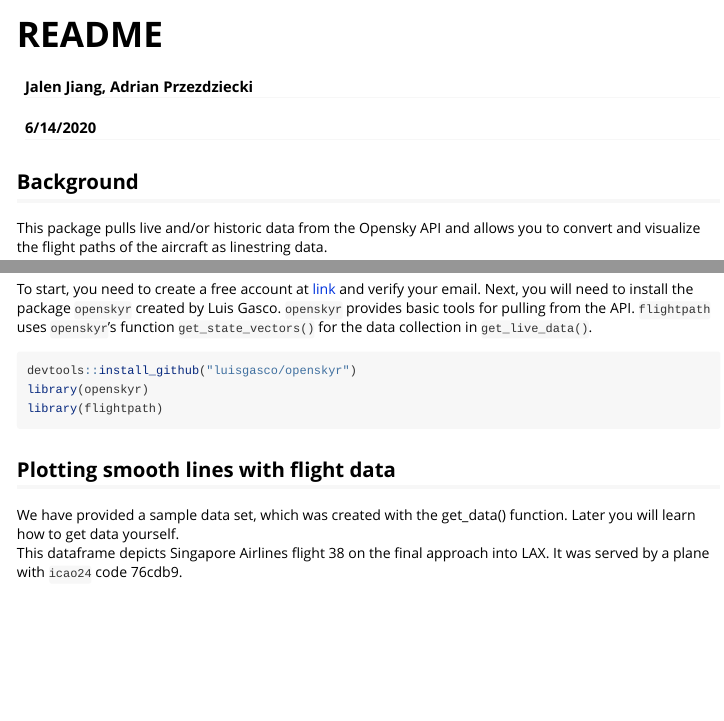
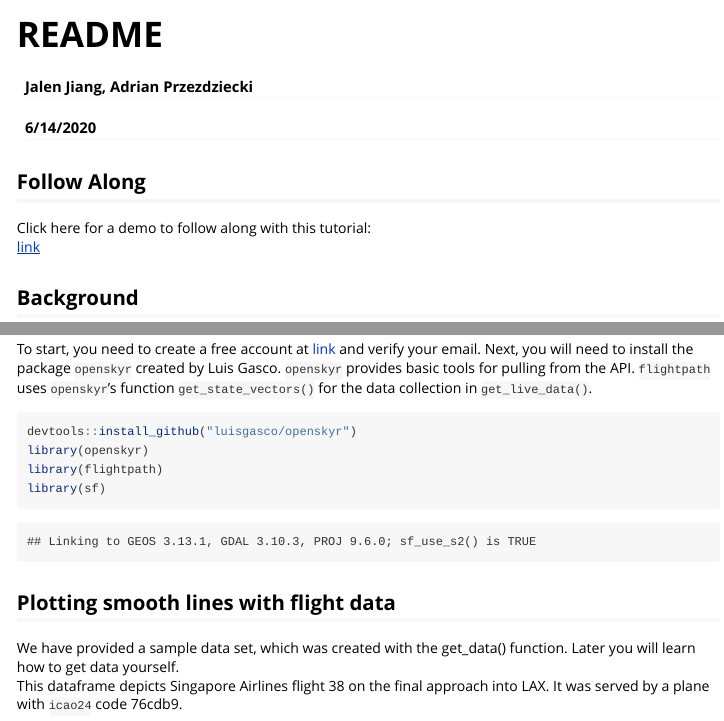
Before and after one commit to JJiang11/flightpath, an R Markdown document (vignettes/README.Rmd): the page in a window 1100 px wide, from its top, and a second part further down, joined at a grey line. Rendered offline with R 4.5, knitr and Pandoc, with nearby package versions; some code elsewhere in the file could not run offline; common packages that the code uses without loading them are loaded.

Commit message:
Update README.Rmd

````diff
--- a/vignettes/README.Rmd
+++ b/vignettes/README.Rmd
@@ -4,7 +4,7 @@ author: "Jalen Jiang, Adrian Przezdziecki"
 date: "6/14/2020"
 output: rmarkdown::html_vignette
 vignette: >
-  %\VignetteIndexEntry{Basic Usage}
+  %\VignetteIndexEntry{README}
   %\VignetteEngine{knitr::rmarkdown}
   \usepackage[utf8]{inputenc}
 ---
@@ -12,6 +12,11 @@ vignette: >
 ```{r setup, include=FALSE}
 knitr::opts_chunk$set(echo = TRUE)
 ```
+
+## Follow Along
+
+Click here for a demo to follow along with this tutorial:
+[link](https://rstudio.cloud/project/1384039)
 
 ## Background
 
@@ -31,6 +36,7 @@ To start, you need to create a free account at [link](opensky-network.org) and v
 devtools::install_github("luisgasco/openskyr")
 library(openskyr)
 library(flightpath)
+library(sf)
 ```
 
 ## Plotting smooth lines with flight data
````
